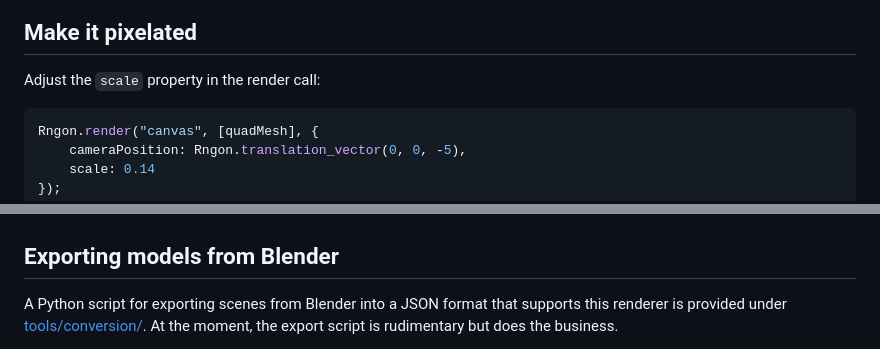
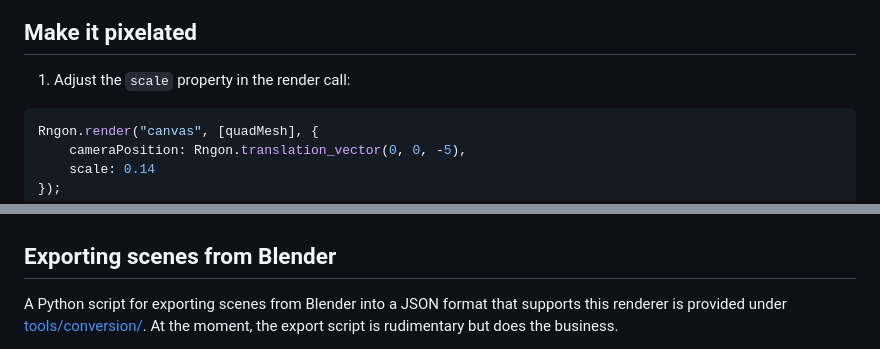
Before and after one commit to leikareipa/retro-ngon, a Markdown page: README.md, 2 parts joined by grey strips. GitHub-like rendering.

Commit message:
Update README.md
Fix a few things.

````diff
--- a/README.md
+++ b/README.md
@@ -137,7 +137,7 @@ const quad = Rngon.ngon([
 
 ## Make it pixelated
 
-Adjust the `scale` property in the render call:
+1. Adjust the `scale` property in the render call:
 
 ```javascript
 Rngon.render("canvas", [quadMesh], {
@@ -208,7 +208,7 @@ function sample_shader({renderWidth, renderHeight, pixelBuffer, fragmentBuffer})
 ![Before applying the shader](./images/tutorials/shader-before-corner-blue.png)
 ![After applying the shader](./images/tutorials/shader-after-corner-blue.png)
 
-## Exporting models from Blender
+## Exporting scenes from Blender
 
 A Python script for exporting scenes from Blender into a JSON format that supports this renderer is provided under [tools/conversion/](./tools/conversion/). At the moment, the export script is rudimentary but does the business.
 
````
